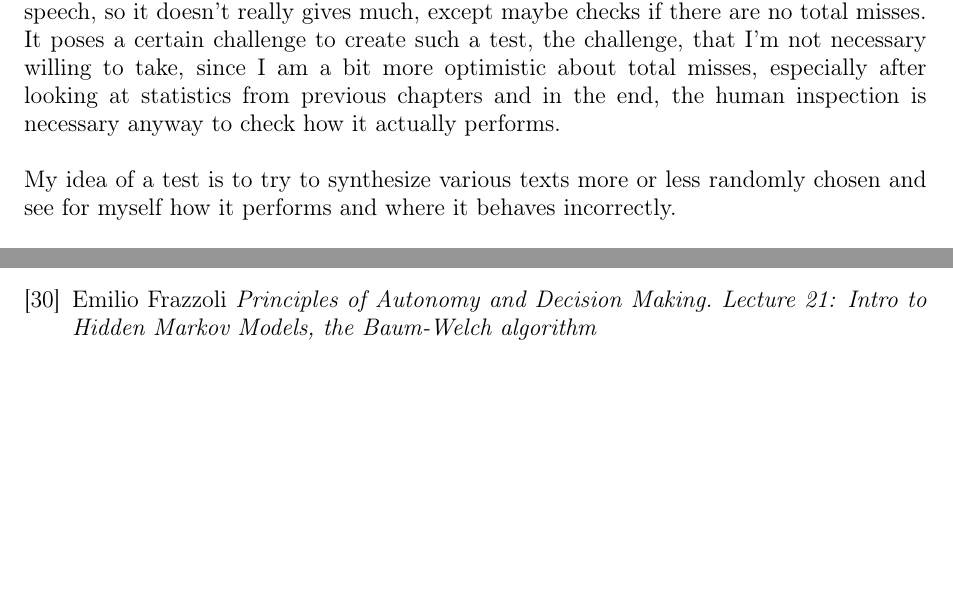
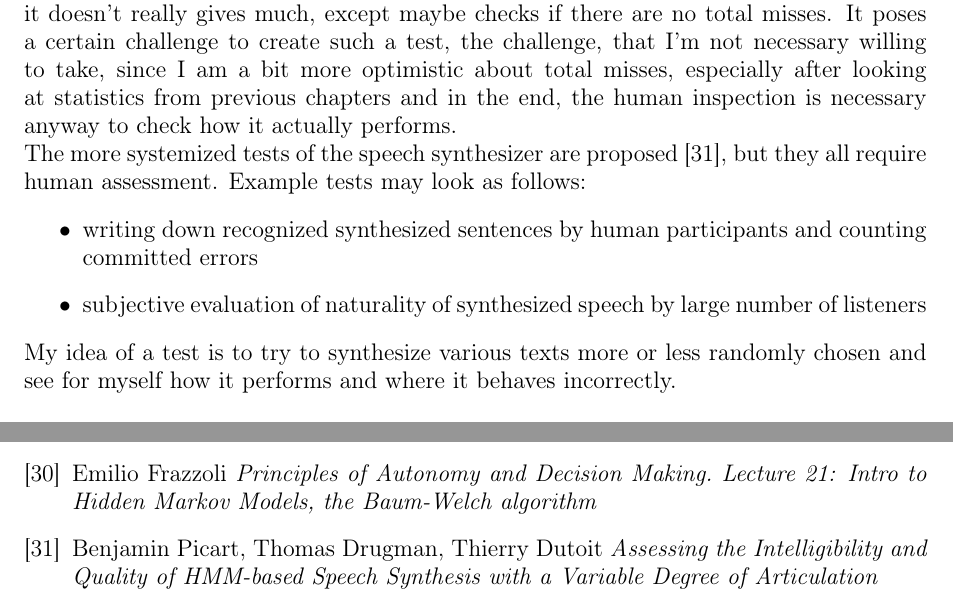
Before and after one commit to Heappl/speechtextmatcher, a LaTeX thesis (theory/thesis.tex): two parts of pages 68 and 75 of 80, joined at a grey line, cut so that both start at the same text, the shorter picture padded with empty space. Compiled offline with pdfLaTeX.

Commit message:
last corrections

```diff
--- a/theory/thesis.tex
+++ b/theory/thesis.tex
@@ -1726,6 +1726,11 @@ At the end a best scoring stream is returned as a resulting synthesized audio fo
 \subsection{Results and conclusions}
 
 How does it work? It is hard create automatic test for speech synthesizing. Theoretically I could rerun word alignment to see how it would perform for synthesized speech, however the alignment works even if there are occasional mismatches between text and speech, so it doesn't really gives much, except maybe checks if there are no total misses. It poses a certain challenge to create such a test, the challenge, that I'm not necessary willing to take, since I am a bit more optimistic about total misses, especially after looking at statistics from previous chapters and in the end, the human inspection is necessary anyway to check how it actually performs. \newline
+The more systemized tests of the speech synthesizer are proposed [31], but they all require human assessment. Example tests may look as follows:
+\begin{itemize}
+    \item writing down recognized synthesized sentences by human participants and counting committed errors
+    \item subjective evaluation of naturality of synthesized speech by large number of listeners
+\end{itemize}
 
 My idea of a test is to try to synthesize various texts more or less randomly chosen and see for myself how it performs and where it behaves incorrectly. \newline
 
@@ -1964,6 +1969,7 @@ https://bitbucket.org/Heappl/speechtextmatcher.
 \bibitem{} John-Paul Hosom \emph{Speaker-Independent Phoneme Alignment Using Transition- Dependent States}
 \bibitem{} Larry Moss \emph{Example of the Baum-Welch Algorithm}
 \bibitem{} Emilio Frazzoli \emph{Principles of Autonomy and Decision Making. Lecture 21: Intro to Hidden Markov Models, the Baum-Welch algorithm}
+\bibitem{} Benjamin Picart, Thomas Drugman, Thierry Dutoit \emph{Assessing the Intelligibility and Quality of HMM-based Speech Synthesis with a Variable Degree of Articulation}
 \end{thebibliography}
 
 \newpage
```
Also changed, not shown: theory/thesis.pdf.
